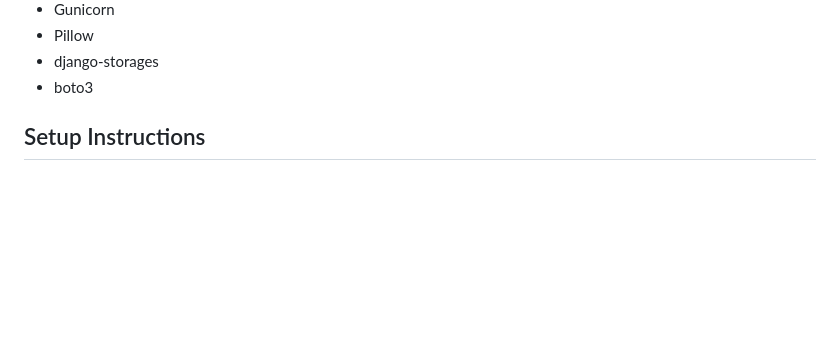
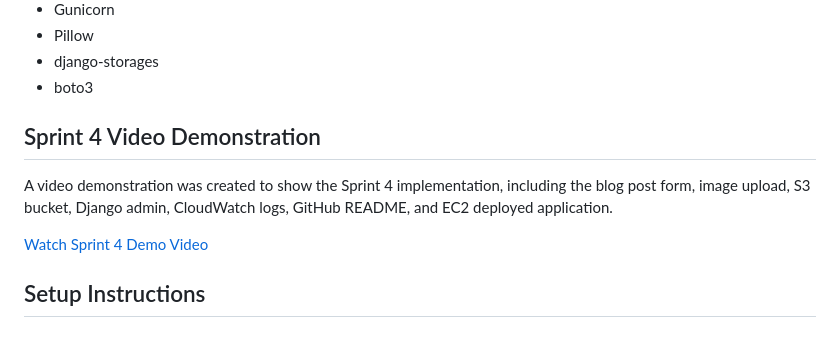
Before and after one commit to rayyan-rafan/Sprint-4, a Markdown page: README.md, the part around the change. Rendered like a GitHub page; blank space fills up the shorter version.

Commit message:
Add Video

```diff
--- a/README.md
+++ b/README.md
@@ -31,7 +31,11 @@ This project is a Django Blog application enhanced for Sprint 4 with blog post c
 - Pillow
 - django-storages
 - boto3
+## Sprint 4 Video Demonstration
 
+A video demonstration was created to show the Sprint 4 implementation, including the blog post form, image upload, S3 bucket, Django admin, CloudWatch logs, GitHub README, and EC2 deployed application.
+
+[Watch Sprint 4 Demo Video](https://youtu.be/x6506qE_Bdc)
 ## Setup Instructions
 
 ### 1. Clone the repository
```
